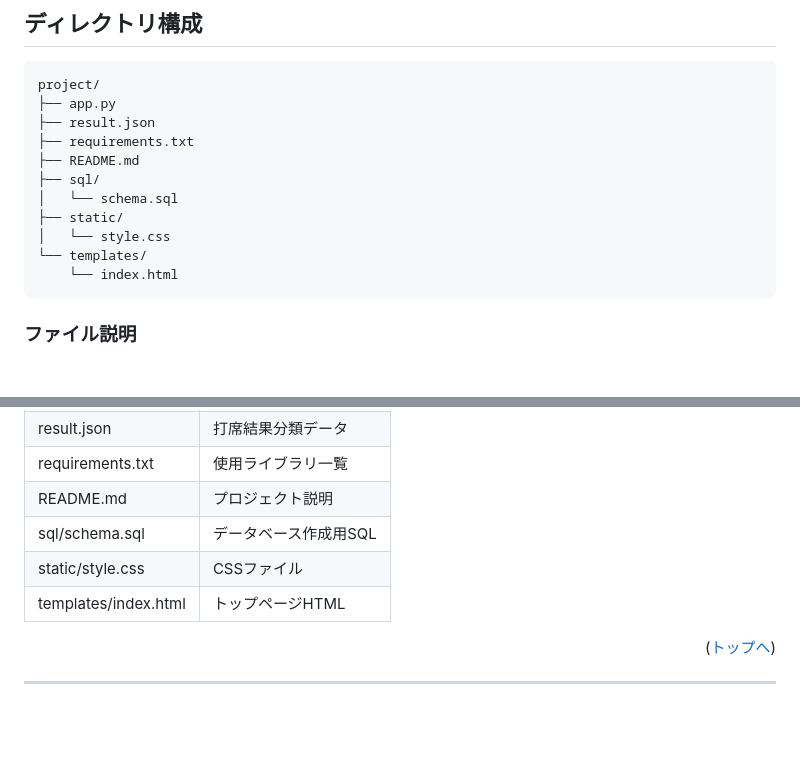
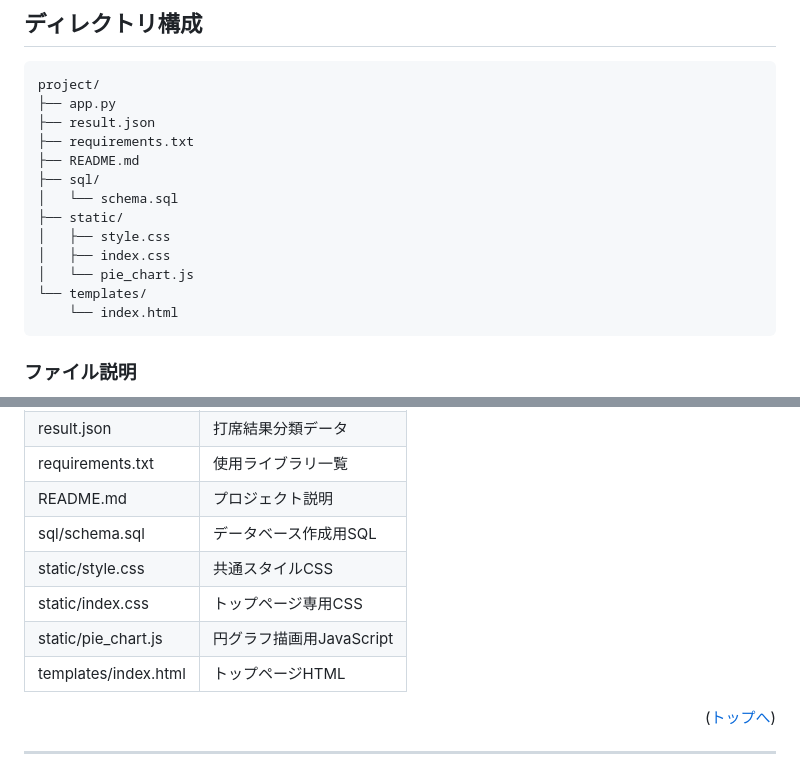
Before and after one commit to yuzujelly2222/Pitch-Tracker, a Markdown page: README.md, 2 parts joined by grey strips. GitHub-like rendering; blank space fills up the shorter version.

Commit message:
README.md の更新

````diff
--- a/README.md
+++ b/README.md
@@ -64,7 +64,9 @@ project/
 ├── sql/
 │   └── schema.sql
 ├── static/
-│   └── style.css
+│   ├── style.css
+│   ├── index.css
+│   └── pie_chart.js
 └── templates/
     └── index.html
 ```
@@ -78,7 +80,9 @@ project/
 | requirements.txt | 使用ライブラリ一覧 |
 | README.md | プロジェクト説明 |
 | sql/schema.sql | データベース作成用SQL |
-| static/style.css | CSSファイル |
+| static/style.css | 共通スタイルCSS |
+| static/index.css | トップページ専用CSS |
+| static/pie_chart.js | 円グラフ描画用JavaScript |
 | templates/index.html | トップページHTML |
 
 <p align="right">(<a href="#top">トップへ</a>)</p>
````
